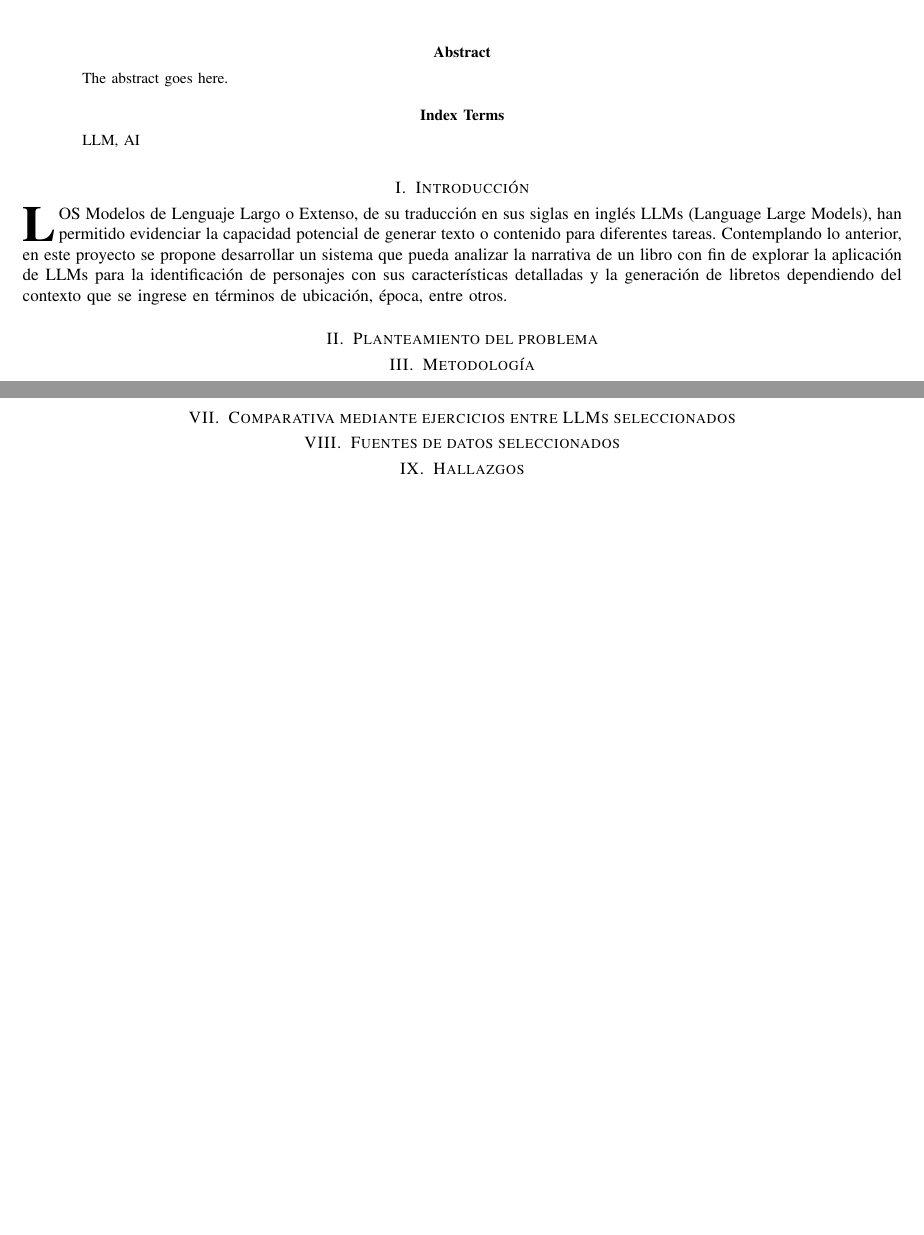
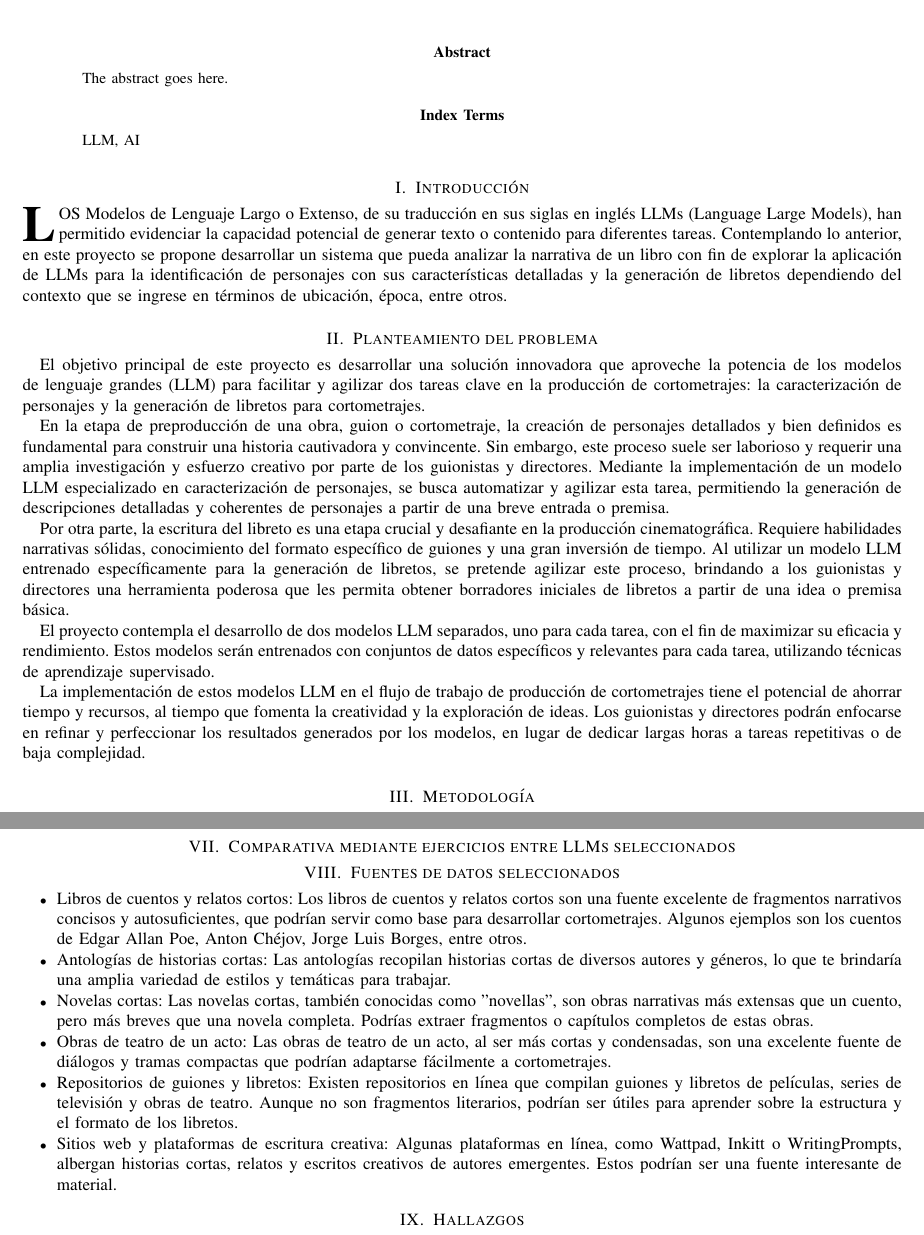
Before and after one commit to wFercho/inteligencia-computacional-project, a LaTeX paper (document.tex): two parts of pages 1 and 2 of 2, joined at a grey line, cut so that both start at the same text, the shorter picture padded with empty space. Compiled offline with pdfLaTeX.

Commit message:
planning idea

```diff
--- a/document.tex
+++ b/document.tex
@@ -591,6 +591,15 @@
 
 
 	\section{Planteamiento del problema}
+	El objetivo principal de este proyecto es desarrollar una solución innovadora que aproveche la potencia de los modelos de lenguaje grandes (LLM) para facilitar y agilizar dos tareas clave en la producción de cortometrajes: la caracterización de personajes y la generación de libretos para cortometrajes.
+
+	En la etapa de preproducción de una obra, guion o cortometraje, la creación de personajes detallados y bien definidos es fundamental para construir una historia cautivadora y convincente. Sin embargo, este proceso suele ser laborioso y requerir una amplia investigación y esfuerzo creativo por parte de los guionistas y directores. Mediante la implementación de un modelo LLM especializado en caracterización de personajes, se busca automatizar y agilizar esta tarea, permitiendo la generación de descripciones detalladas y coherentes de personajes a partir de una breve entrada o premisa.
+
+	Por otra parte, la escritura del libreto es una etapa crucial y desafiante en la producción cinematográfica. Requiere habilidades narrativas sólidas, conocimiento del formato específico de guiones y una gran inversión de tiempo. Al utilizar un modelo LLM entrenado específicamente para la generación de libretos, se pretende agilizar este proceso, brindando a los guionistas y directores una herramienta poderosa que les permita obtener borradores iniciales de libretos a partir de una idea o premisa básica.
+
+	El proyecto contempla el desarrollo de dos modelos LLM separados, uno para cada tarea, con el fin de maximizar su eficacia y rendimiento. Estos modelos serán entrenados con conjuntos de datos específicos y relevantes para cada tarea, utilizando técnicas de aprendizaje supervisado.
+
+	La implementación de estos modelos LLM en el flujo de trabajo de producción de cortometrajes tiene el potencial de ahorrar tiempo y recursos, al tiempo que fomenta la creatividad y la exploración de ideas. Los guionistas y directores podrán enfocarse en refinar y perfeccionar los resultados generados por los modelos, en lugar de dedicar largas horas a tareas repetitivas o de baja complejidad.
 	\section{Metodología}
 	\subsection{Explorar LLMs}
 	Se necesita tener una vista general de la variedad de LLMs que se encuentran actualmente implementados y desplegados.
@@ -629,6 +638,14 @@
 	\subsection{T5}
 	\section{Comparativa mediante ejercicios entre LLMs seleccionados }
 	\section{Fuentes de datos seleccionados}
+	\begin{itemize}
+		\item Libros de cuentos y relatos cortos: Los libros de cuentos y relatos cortos son una fuente excelente de fragmentos narrativos concisos y autosuficientes, que podrían servir como base para desarrollar cortometrajes. Algunos ejemplos son los cuentos de Edgar Allan Poe, Anton Chéjov, Jorge Luis Borges, entre otros.
+		\item Antologías de historias cortas: Las antologías recopilan historias cortas de diversos autores y géneros, lo que te brindaría una amplia variedad de estilos y temáticas para trabajar.
+		\item Novelas cortas: Las novelas cortas, también conocidas como "novellas", son obras narrativas más extensas que un cuento, pero más breves que una novela completa. Podrías extraer fragmentos o capítulos completos de estas obras.
+		\item Obras de teatro de un acto: Las obras de teatro de un acto, al ser más cortas y condensadas, son una excelente fuente de diálogos y tramas compactas que podrían adaptarse fácilmente a cortometrajes.
+		\item Repositorios de guiones y libretos: Existen repositorios en línea que compilan guiones y libretos de películas, series de televisión y obras de teatro. Aunque no son fragmentos literarios, podrían ser útiles para aprender sobre la estructura y el formato de los libretos.
+		\item Sitios web y plataformas de escritura creativa: Algunas plataformas en línea, como Wattpad, Inkitt o WritingPrompts, albergan historias cortas, relatos y escritos creativos de autores emergentes. Estos podrían ser una fuente interesante de material.
+	\end{itemize}
 	\section{Hallazgos}
 	\section{Conclusión}
 	The conclusion goes here.
```
Also changed, not shown: document.pdf, 1 other file.
